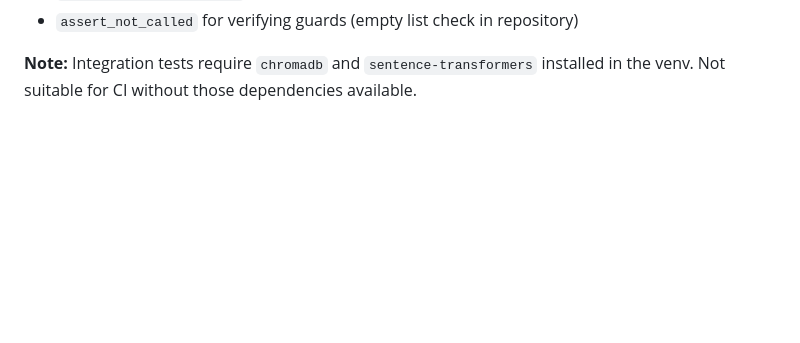
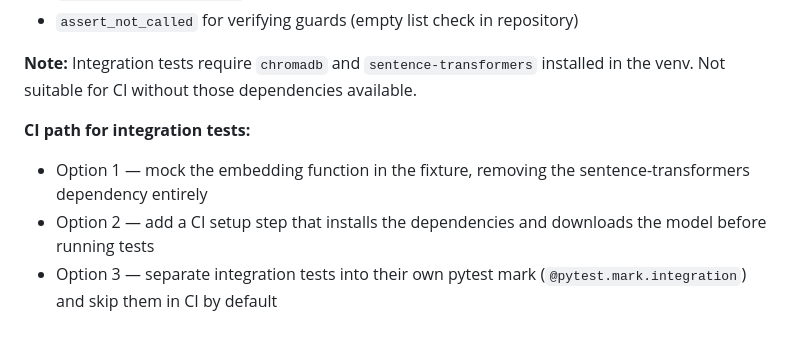
Before and after one commit to DanielFulham/ai-learning, a Markdown page: lab9notes-c3-m2-employee-similarity-search.md, the part around the change. Drawn GitHub-style; blank space fills up the shorter version.

Commit message:
added int test piece to readme

```diff
--- a/lab9notes-c3-m2-employee-similarity-search.md
+++ b/lab9notes-c3-m2-employee-similarity-search.md
@@ -259,3 +259,8 @@ pytest tests/ -v
 
 **Note:** Integration tests require `chromadb` and `sentence-transformers` installed
 in the venv. Not suitable for CI without those dependencies available.
+
+**CI path for integration tests:**
+- Option 1 — mock the embedding function in the fixture, removing the sentence-transformers dependency entirely
+- Option 2 — add a CI setup step that installs the dependencies and downloads the model before running tests
+- Option 3 — separate integration tests into their own pytest mark (`@pytest.mark.integration`) and skip them in CI by default
```
